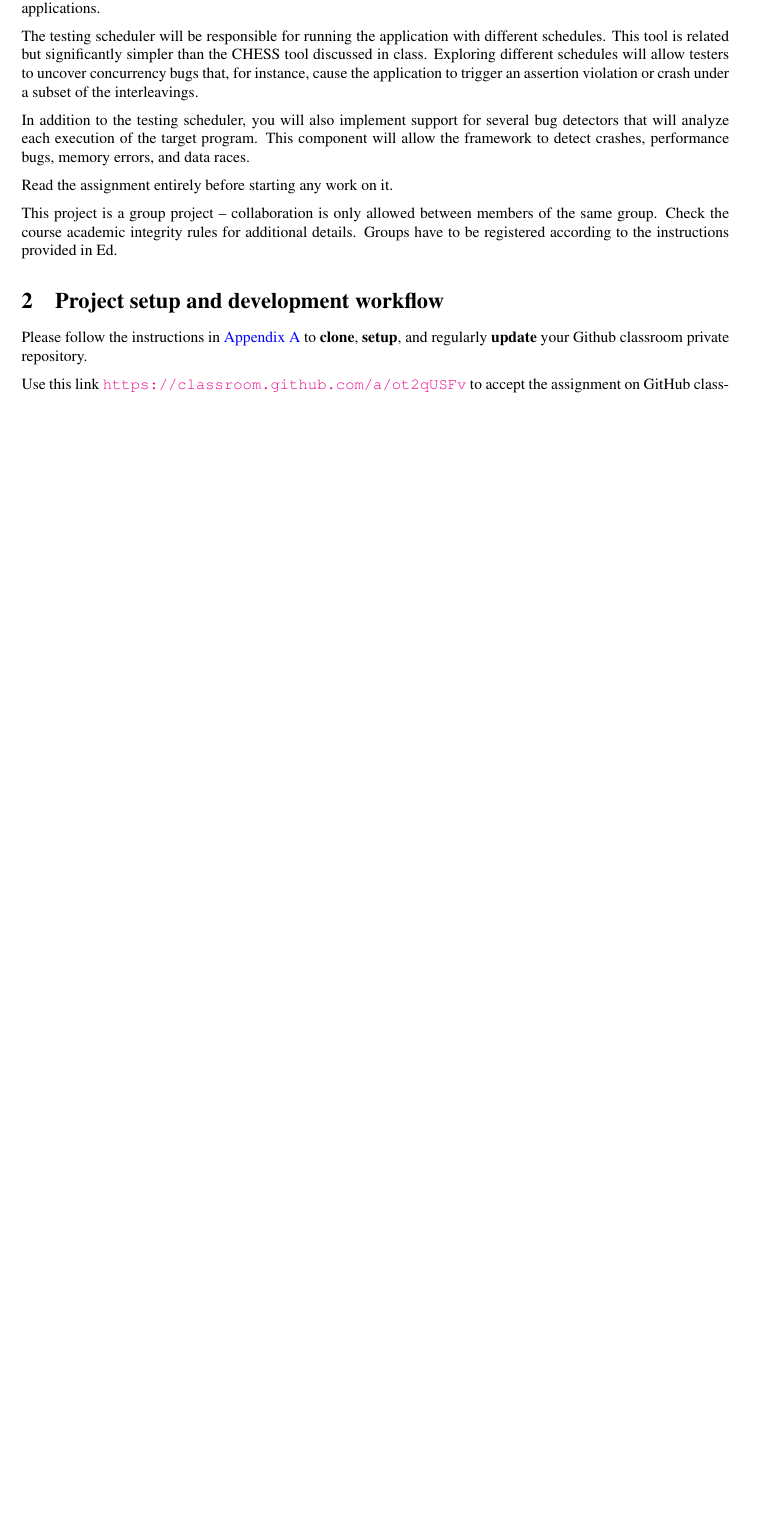
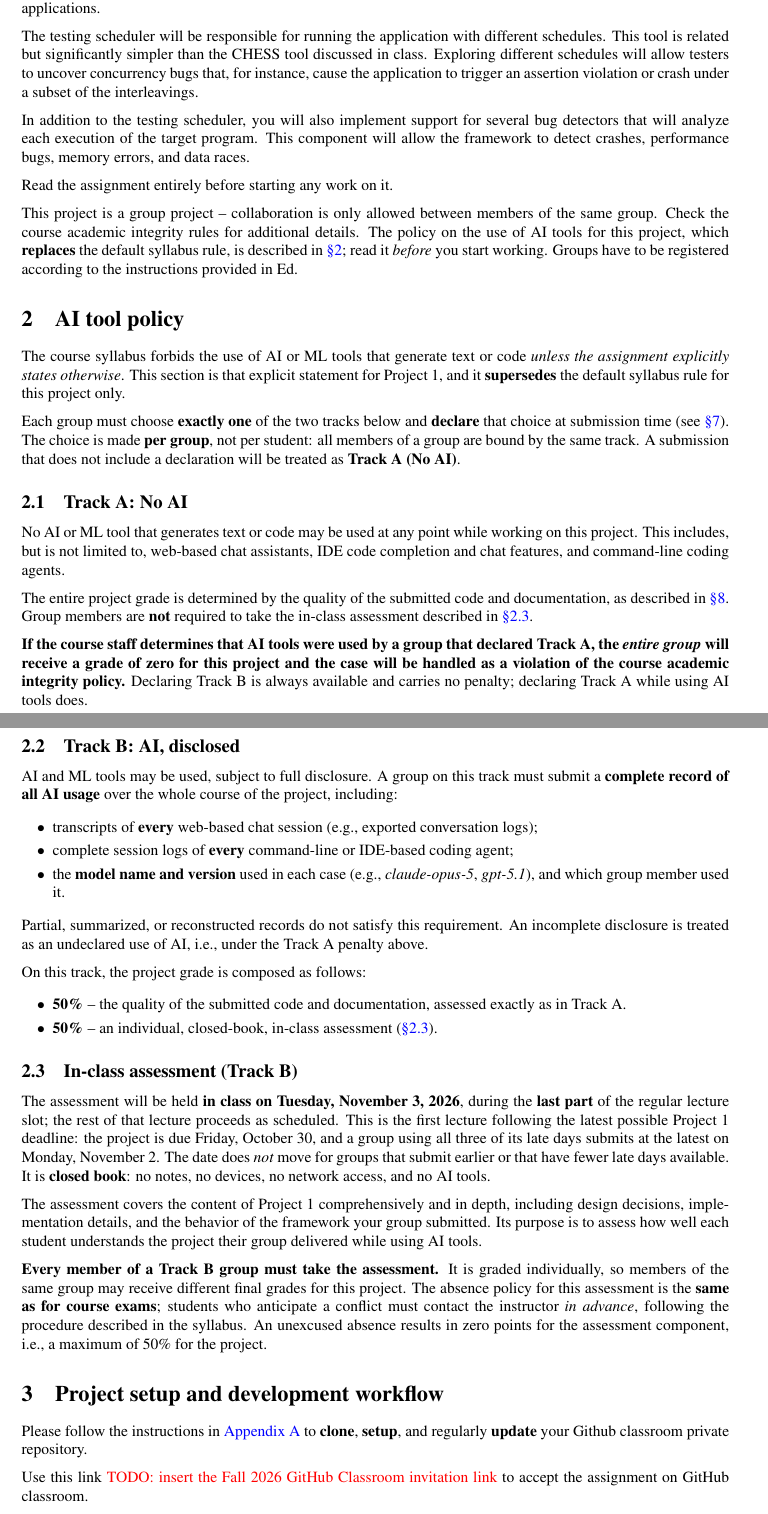
Before and after one commit to antoniobianchi333/cs408, a LaTeX document (labs/lab1/handout/lab1.tex): part of page 1 of 14 before the commit and two parts of pages 1 and 2 of 16 after it, the two joined at a grey line, cut so that both start at the same text, the shorter picture padded with empty space. Compiled offline with pdfLaTeX.

Commit message:
Project 1: add AI tool policy and update to Fall 2026
Add a two-track AI policy for Project 1, as the explicit per-assignment
carve-out that the Fall 2026 syllabus now allows:

- Track A (No AI): grade determined entirely by the submitted code and
  documentation. Undeclared AI use means a zero for the whole group and
  an academic integrity referral.
- Track B (AI, disclosed): AI use permitted with a complete record of
  every chat session and agent session, including model name/version.
  Grade is 50% submission quality, 50% an individual closed-book
  in-class assessment held during the last part of the Tuesday,
  November 3 lecture -- the first lecture after the latest possible
  deadline (due 10/30 plus three late days). All group members must
  take it.

Groups declare their track at submission via ai_declaration.txt;
a missing declaration is graded as Track A. Track B submissions also
include an ai_logs/ directory. Reconcile the submission requirement
that previously forbade all outside code, and extend the existing
oral exam clause to cover doubts about a group's declared track.

Also refresh the stale Spring 2026 information: semester and due date
(Friday, October 30, 2026), early-submission bonus date, GitHub
organization name, and Piazza -> Ed Discussion. The GitHub Classroom
invitation link is left as a TODO pending the Fall 2026 link.

```diff
--- a/labs/lab1/handout/lab1.tex
+++ b/labs/lab1/handout/lab1.tex
@@ -68,6 +68,7 @@ This component will allow the framework to detect crashes, performance bugs, mem
 Read the assignment entirely before starting any work on it.
 
 This project is a group project -- collaboration is only allowed between members of the same group. Check the course academic integrity rules for additional details.
+The policy on the use of AI tools for this project, which \textbf{replaces} the default syllabus rule, is described in \autoref{sec:aipolicy}; read it \emph{before} you start working.
 Groups have to be registered according to the instructions provided in Ed.
 
 
@@ -88,11 +89,94 @@ Groups have to be registered according to the instructions provided in Ed.
 % stating this so that they can paired with other students by the course staff.
 
 
+\section{AI tool policy}
+\label{sec:aipolicy}
+
+The course syllabus forbids the use of AI or ML tools that generate text or
+code \emph{unless the assignment explicitly states otherwise}. This section is
+that explicit statement for Project 1, and it \textbf{supersedes} the default
+syllabus rule for this project only.
+
+Each group must choose \textbf{exactly one} of the two tracks below and
+\textbf{declare} that choice at submission time (see \autoref{sec:submission}).
+The choice is made \textbf{per group}, not per student: all members of a group
+are bound by the same track. A submission that does not include a declaration
+will be treated as \textbf{Track A (No AI)}.
+
+\subsection{Track A: No AI}
+
+No AI or ML tool that generates text or code may be used at any point while
+working on this project. This includes, but is not limited to, web-based chat
+assistants, IDE code completion and chat features, and command-line coding
+agents.
+
+The entire project grade is determined by the quality of the submitted code and
+documentation, as described in \autoref{sec:grading}. Group members are
+\textbf{not} required to take the in-class assessment described in
+\autoref{sec:aiassessment}.
+
+\textbf{If the course staff determines that AI tools were used by a group that
+declared Track A, the \emph{entire group} will receive a grade of zero for this
+project and the case will be handled as a violation of the course academic
+integrity policy.} Declaring Track B is always available and carries no
+penalty; declaring Track A while using AI tools does.
+
+\subsection{Track B: AI, disclosed}
+
+AI and ML tools may be used, subject to full disclosure. A group on this track
+must submit a \textbf{complete record of all AI usage} over the whole course of
+the project, including:
+\squishlist
+ \item transcripts of \textbf{every} web-based chat session (e.g., exported
+ conversation logs);
+ \item complete session logs of \textbf{every} command-line or IDE-based coding
+ agent;
+ \item the \textbf{model name and version} used in each case (e.g.,
+ \textit{claude-opus-5}, \textit{gpt-5.1}), and which group member used it.
+\squishend
+Partial, summarized, or reconstructed records do not satisfy this requirement.
+An incomplete disclosure is treated as an undeclared use of AI, i.e., under the
+Track A penalty above.
+
+On this track, the project grade is composed as follows:
+\squishlist
+ \item \textbf{50\%} -- the quality of the submitted code and documentation,
+ assessed exactly as in Track A.
+ \item \textbf{50\%} -- an individual, closed-book, in-class assessment
+ (\autoref{sec:aiassessment}).
+\squishend
+
+\subsection{In-class assessment (Track B)}
+\label{sec:aiassessment}
+
+The assessment will be held \textbf{in class on Tuesday, November 3, 2026},
+during the \textbf{last part} of the regular lecture slot; the rest of that
+lecture proceeds as scheduled. This is the first lecture following the latest
+possible Project 1 deadline: the project is due Friday, October 30, and a group
+using all three of its late days submits at the latest on Monday, November
+2. The date does \emph{not} move for groups that submit earlier or that have
+fewer late days available. It is \textbf{closed book}: no notes, no devices, no
+network access, and no AI tools.
+
+The assessment covers the content of Project 1 comprehensively and in depth,
+including design decisions, implementation details, and the behavior of the
+framework your group submitted. Its purpose is to assess how well each student
+understands the project their group delivered while using AI tools.
+
+\textbf{Every member of a Track B group must take the assessment.} It is graded
+individually, so members of the same group may receive different final grades
+for this project. The absence policy for this assessment is the \textbf{same as
+for course exams}; students who anticipate a conflict must contact the
+instructor \emph{in advance}, following the procedure described in the
+syllabus. An unexcused absence results in zero points for the assessment
+component, i.e., a maximum of 50\% for the project.
+
+
 \section{Project setup and development workflow}
 
 Please follow the instructions in \autoref{sec:appx:setup} to \textbf{clone}, \textbf{setup}, and regularly \textbf{update} your Github classroom private repository.
 
-Use this link \url{https://classroom.github.com/a/ot2qUSFv} to accept the assignment on GitHub classroom.
+Use this link \todo{insert the Fall 2026 GitHub Classroom invitation link} to accept the assignment on GitHub classroom.
 
 
 \vspace*{10pt}
```
Also changed, not shown: labs/lab1/handout/lab1.tex (39 more changed lines).
